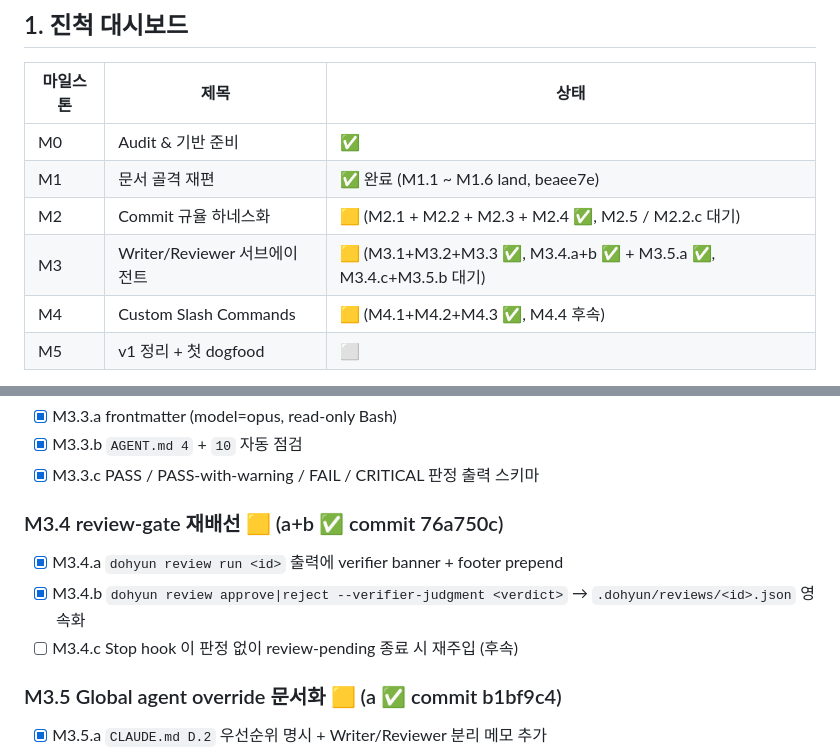
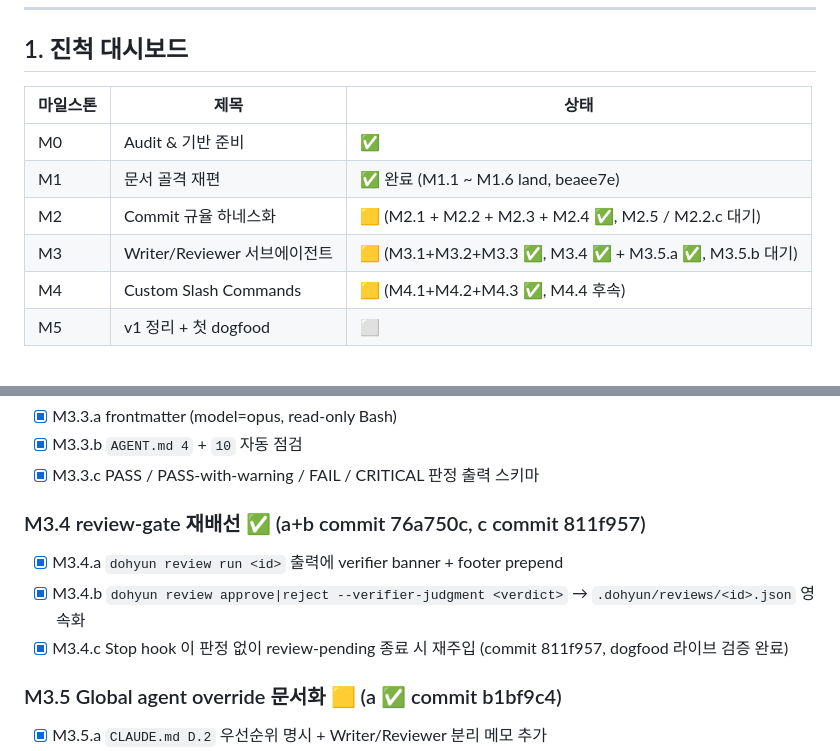
Before and after one commit to jidohyun/dohyun, a Markdown page: docs/PLAN.md, 2 parts joined by grey strips. GitHub-like rendering.

Commit message:
docs[structural]: M3.4.c land 사실을 PLAN/backlog 에 반영

```diff
--- a/docs/PLAN.md
+++ b/docs/PLAN.md
@@ -14,7 +14,7 @@
 | M0 | Audit & 기반 준비 | ✅ |
 | M1 | 문서 골격 재편 | ✅ 완료 (M1.1 ~ M1.6 land, beaee7e) |
 | M2 | Commit 규율 하네스화 | 🟨 (M2.1 + M2.2 + M2.3 + M2.4 ✅, M2.5 / M2.2.c 대기) |
-| M3 | Writer/Reviewer 서브에이전트 | 🟨 (M3.1+M3.2+M3.3 ✅, M3.4.a+b ✅ + M3.5.a ✅, M3.4.c+M3.5.b 대기) |
+| M3 | Writer/Reviewer 서브에이전트 | 🟨 (M3.1+M3.2+M3.3 ✅, M3.4 ✅ + M3.5.a ✅, M3.5.b 대기) |
 | M4 | Custom Slash Commands | 🟨 (M4.1+M4.2+M4.3 ✅, M4.4 후속) |
 | M5 | v1 정리 + 첫 dogfood | ⬜ |
 
@@ -161,10 +161,10 @@
 - [x] M3.3.b `AGENT.md 4` + `10` 자동 점검
 - [x] M3.3.c PASS / PASS-with-warning / FAIL / CRITICAL 판정 출력 스키마
 
-### M3.4 review-gate 재배선 🟨 (a+b ✅ commit 76a750c)
+### M3.4 review-gate 재배선 ✅ (a+b commit 76a750c, c commit 811f957)
 - [x] M3.4.a `dohyun review run <id>` 출력에 verifier banner + footer prepend
 - [x] M3.4.b `dohyun review approve|reject --verifier-judgment <verdict>` → `.dohyun/reviews/<id>.json` 영속화
-- [ ] M3.4.c Stop hook 이 판정 없이 review-pending 종료 시 재주입 (후속)
+- [x] M3.4.c Stop hook 이 판정 없이 review-pending 종료 시 재주입 (commit 811f957, dogfood 라이브 검증 완료)
 
 ### M3.5 Global agent override 문서화 🟨 (a ✅ commit b1bf9c4)
 - [x] M3.5.a `CLAUDE.md D.2` 우선순위 명시 + Writer/Reviewer 분리 메모 추가
```
Also changed, not shown: backlog.md (+4 -3 lines).
